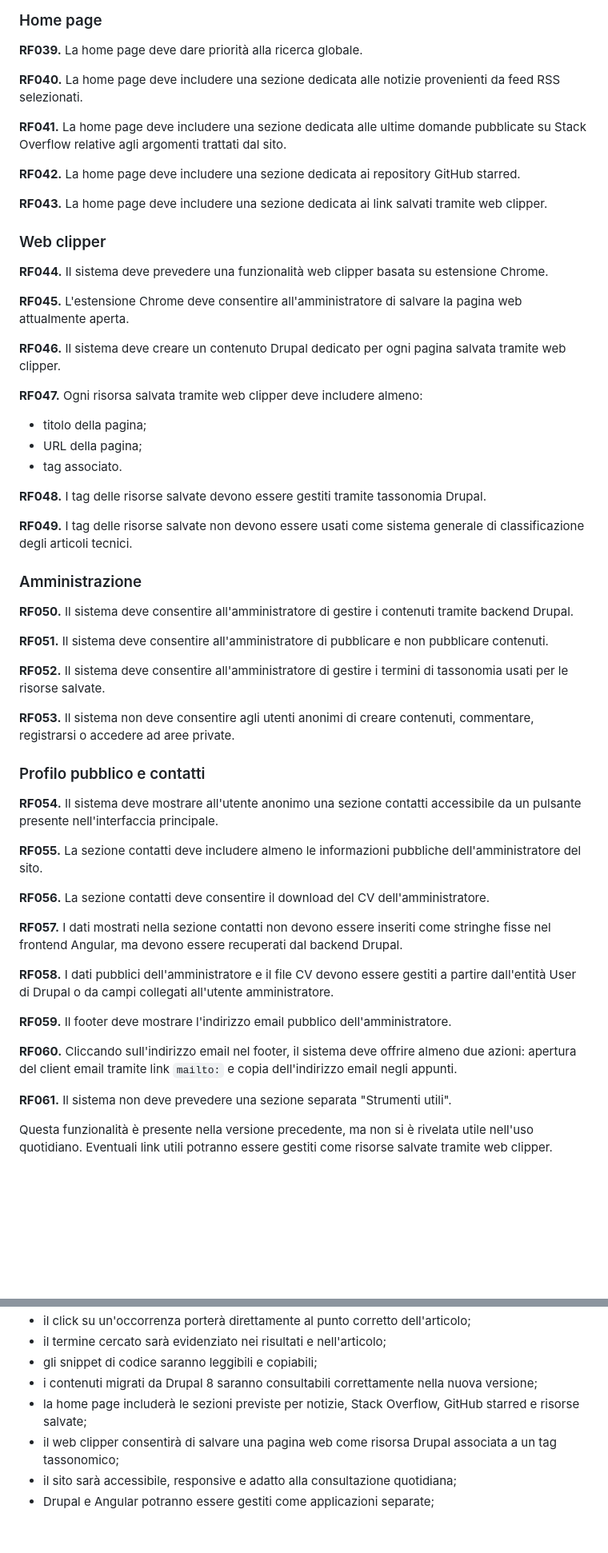
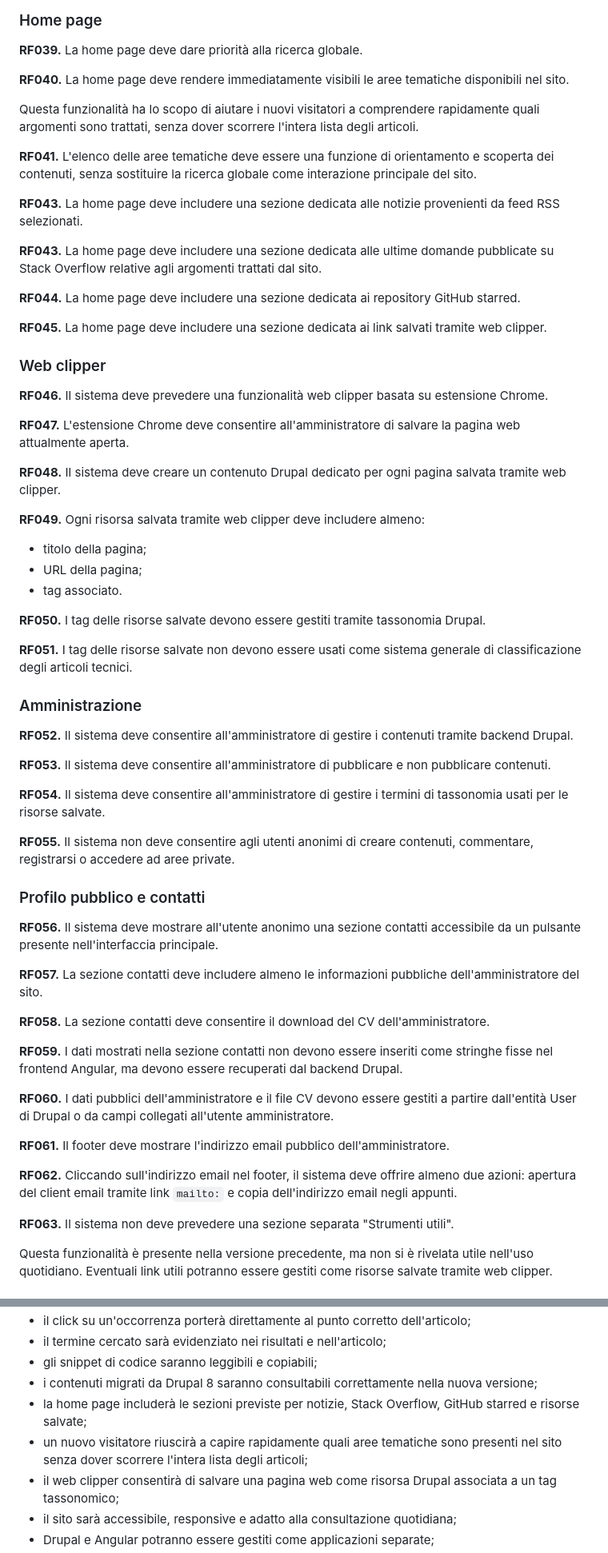
Before and after one commit to elenat82/appunti-digitali-redesign, a Markdown page: docs/product/requirements.md, 2 parts joined by grey strips. Shown at 80% size. GitHub-like rendering; blank space fills up the shorter version.

Commit message:
docs: add topic discovery requirement

```diff
--- a/docs/product/requirements.md
+++ b/docs/product/requirements.md
@@ -182,59 +182,65 @@ La funzionalità è esclusa perché, pur essendo presente nella versione precede
 
 **RF039.** La home page deve dare priorità alla ricerca globale.
 
-**RF040.** La home page deve includere una sezione dedicata alle notizie provenienti da feed RSS selezionati.
+**RF040.** La home page deve rendere immediatamente visibili le aree tematiche disponibili nel sito.
 
-**RF041.** La home page deve includere una sezione dedicata alle ultime domande pubblicate su Stack Overflow relative agli argomenti trattati dal sito.
+Questa funzionalità ha lo scopo di aiutare i nuovi visitatori a comprendere rapidamente quali argomenti sono trattati, senza dover scorrere l'intera lista degli articoli.
 
-**RF042.** La home page deve includere una sezione dedicata ai repository GitHub starred.
+**RF041.** L'elenco delle aree tematiche deve essere una funzione di orientamento e scoperta dei contenuti, senza sostituire la ricerca globale come interazione principale del sito.
 
-**RF043.** La home page deve includere una sezione dedicata ai link salvati tramite web clipper.
+**RF043.** La home page deve includere una sezione dedicata alle notizie provenienti da feed RSS selezionati.
+
+**RF043.** La home page deve includere una sezione dedicata alle ultime domande pubblicate su Stack Overflow relative agli argomenti trattati dal sito.
+
+**RF044.** La home page deve includere una sezione dedicata ai repository GitHub starred.
+
+**RF045.** La home page deve includere una sezione dedicata ai link salvati tramite web clipper.
 
 ### Web clipper
 
-**RF044.** Il sistema deve prevedere una funzionalità web clipper basata su estensione Chrome.
+**RF046.** Il sistema deve prevedere una funzionalità web clipper basata su estensione Chrome.
 
-**RF045.** L'estensione Chrome deve consentire all'amministratore di salvare la pagina web attualmente aperta.
+**RF047.** L'estensione Chrome deve consentire all'amministratore di salvare la pagina web attualmente aperta.
 
-**RF046.** Il sistema deve creare un contenuto Drupal dedicato per ogni pagina salvata tramite web clipper.
+**RF048.** Il sistema deve creare un contenuto Drupal dedicato per ogni pagina salvata tramite web clipper.
 
-**RF047.** Ogni risorsa salvata tramite web clipper deve includere almeno:
+**RF049.** Ogni risorsa salvata tramite web clipper deve includere almeno:
 
 - titolo della pagina;
 - URL della pagina;
 - tag associato.
 
-**RF048.** I tag delle risorse salvate devono essere gestiti tramite tassonomia Drupal.
+**RF050.** I tag delle risorse salvate devono essere gestiti tramite tassonomia Drupal.
 
-**RF049.** I tag delle risorse salvate non devono essere usati come sistema generale di classificazione degli articoli tecnici.
+**RF051.** I tag delle risorse salvate non devono essere usati come sistema generale di classificazione degli articoli tecnici.
 
 ### Amministrazione
 
-**RF050.** Il sistema deve consentire all'amministratore di gestire i contenuti tramite backend Drupal.
+**RF052.** Il sistema deve consentire all'amministratore di gestire i contenuti tramite backend Drupal.
 
-**RF051.** Il sistema deve consentire all'amministratore di pubblicare e non pubblicare contenuti.
+**RF053.** Il sistema deve consentire all'amministratore di pubblicare e non pubblicare contenuti.
 
-**RF052.** Il sistema deve consentire all'amministratore di gestire i termini di tassonomia usati per le risorse salvate.
+**RF054.** Il sistema deve consentire all'amministratore di gestire i termini di tassonomia usati per le risorse salvate.
 
-**RF053.** Il sistema non deve consentire agli utenti anonimi di creare contenuti, commentare, registrarsi o accedere ad aree private.
+**RF055.** Il sistema non deve consentire agli utenti anonimi di creare contenuti, commentare, registrarsi o accedere ad aree private.
 
 ### Profilo pubblico e contatti
 
-**RF054.** Il sistema deve mostrare all'utente anonimo una sezione contatti accessibile da un pulsante presente nell'interfaccia principale.
+**RF056.** Il sistema deve mostrare all'utente anonimo una sezione contatti accessibile da un pulsante presente nell'interfaccia principale.
 
-**RF055.** La sezione contatti deve includere almeno le informazioni pubbliche dell'amministratore del sito.
+**RF057.** La sezione contatti deve includere almeno le informazioni pubbliche dell'amministratore del sito.
 
-**RF056.** La sezione contatti deve consentire il download del CV dell'amministratore.
+**RF058.** La sezione contatti deve consentire il download del CV dell'amministratore.
 
-**RF057.** I dati mostrati nella sezione contatti non devono essere inseriti come stringhe fisse nel frontend Angular, ma devono essere recuperati dal backend Drupal.
+**RF059.** I dati mostrati nella sezione contatti non devono essere inseriti come stringhe fisse nel frontend Angular, ma devono essere recuperati dal backend Drupal.
 
-**RF058.** I dati pubblici dell'amministratore e il file CV devono essere gestiti a partire dall'entità User di Drupal o da campi collegati all'utente amministratore.
+**RF060.** I dati pubblici dell'amministratore e il file CV devono essere gestiti a partire dall'entità User di Drupal o da campi collegati all'utente amministratore.
 
-**RF059.** Il footer deve mostrare l'indirizzo email pubblico dell'amministratore.
+**RF061.** Il footer deve mostrare l'indirizzo email pubblico dell'amministratore.
 
-**RF060.** Cliccando sull'indirizzo email nel footer, il sistema deve offrire almeno due azioni: apertura del client email tramite link `mailto:` e copia dell'indirizzo email negli appunti.
+**RF062.** Cliccando sull'indirizzo email nel footer, il sistema deve offrire almeno due azioni: apertura del client email tramite link `mailto:` e copia dell'indirizzo email negli appunti.
 
-**RF061.** Il sistema non deve prevedere una sezione separata "Strumenti utili".
+**RF063.** Il sistema non deve prevedere una sezione separata "Strumenti utili".
 
 Questa funzionalità è presente nella versione precedente, ma non si è rivelata utile nell'uso quotidiano. Eventuali link utili potranno essere gestiti come risorse salvate tramite web clipper.
 
@@ -428,6 +434,7 @@ Il progetto potrà essere considerato riuscito quando:
 - gli snippet di codice saranno leggibili e copiabili;
 - i contenuti migrati da Drupal 8 saranno consultabili correttamente nella nuova versione;
 - la home page includerà le sezioni previste per notizie, Stack Overflow, GitHub starred e risorse salvate;
+- un nuovo visitatore riuscirà a capire rapidamente quali aree tematiche sono presenti nel sito senza dover scorrere l'intera lista degli articoli;
 - il web clipper consentirà di salvare una pagina web come risorsa Drupal associata a un tag tassonomico;
 - il sito sarà accessibile, responsive e adatto alla consultazione quotidiana;
 - Drupal e Angular potranno essere gestiti come applicazioni separate;
```
